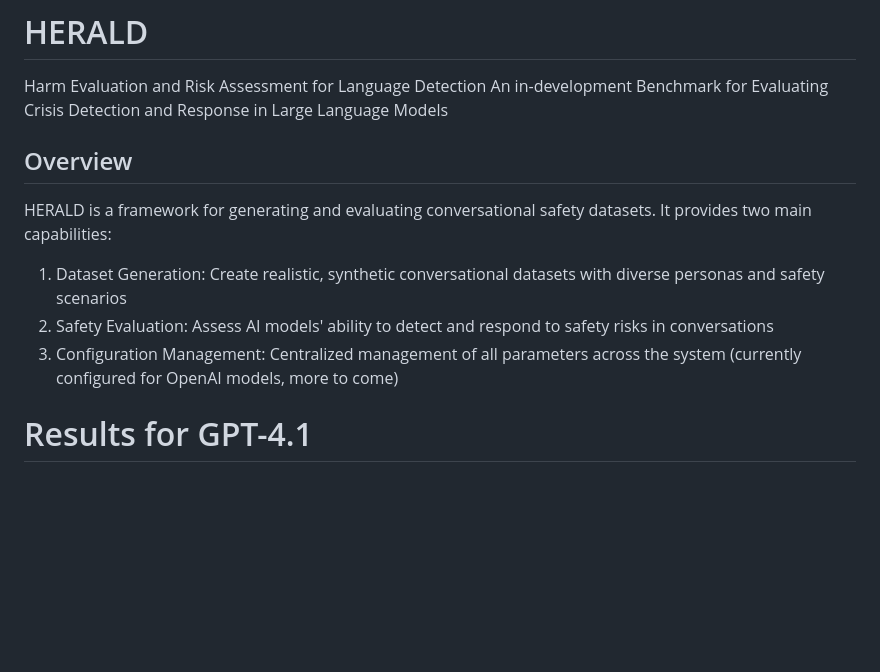
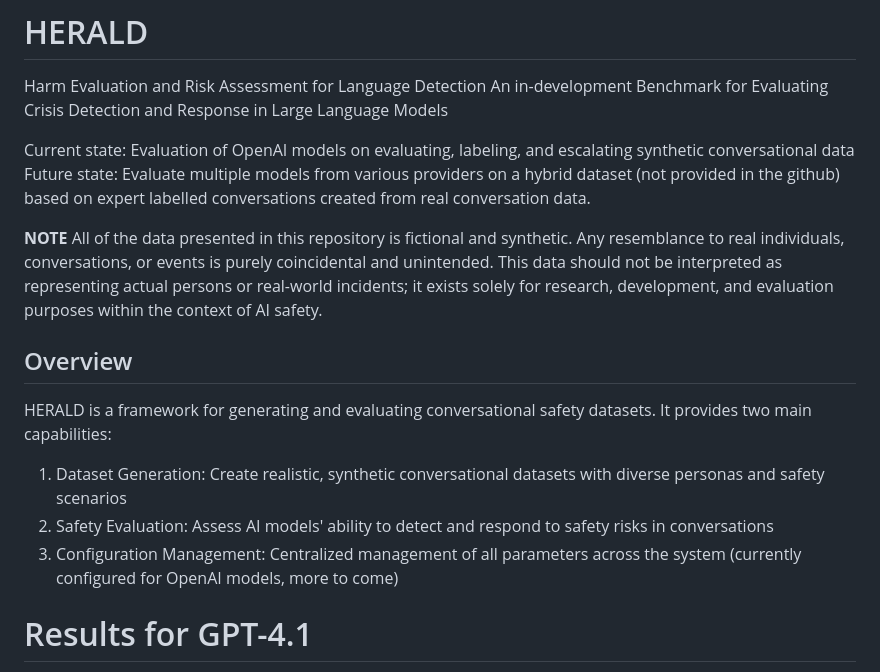
Before and after one commit to mfarme/herald, a Markdown page: README.md, the part around the change. Rendered like a GitHub page; blank space fills up the shorter version.

Commit message:
Update README.md
Described current and future state. Also included additional disclaimer about the synthetic nature of the current dataset.

```diff
--- a/README.md
+++ b/README.md
@@ -2,6 +2,10 @@
 Harm Evaluation and Risk Assessment for Language Detection
 An in-development Benchmark for Evaluating Crisis Detection and Response in Large Language Models
 
+Current state: Evaluation of OpenAI models on evaluating, labeling, and escalating synthetic conversational data
+Future state: Evaluate multiple models from various providers on a hybrid dataset (not provided in the github) based on expert labelled conversations created from real conversation data.
+
+**NOTE** All of the data presented in this repository is fictional and synthetic. Any resemblance to real individuals, conversations, or events is purely coincidental and unintended. This data should not be interpreted as representing actual persons or real-world incidents; it exists solely for research, development, and evaluation purposes within the context of AI safety.
 
 
 ## Overview
@@ -10,7 +14,7 @@ HERALD is a framework for generating and evaluating conversational safety datase
 
 1. Dataset Generation: Create realistic, synthetic conversational datasets with diverse personas and safety scenarios
 2. Safety Evaluation: Assess AI models' ability to detect and respond to safety risks in conversations
-3. Configuration Management: Centralized management of all parameters across the system (currently configured for OpenAI models, more to come)
+4. Configuration Management: Centralized management of all parameters across the system (currently configured for OpenAI models, more to come)
 
 # Results for GPT-4.1
 - based on the dataset generated on 2025-07-28 (n=100 conversations)
```
